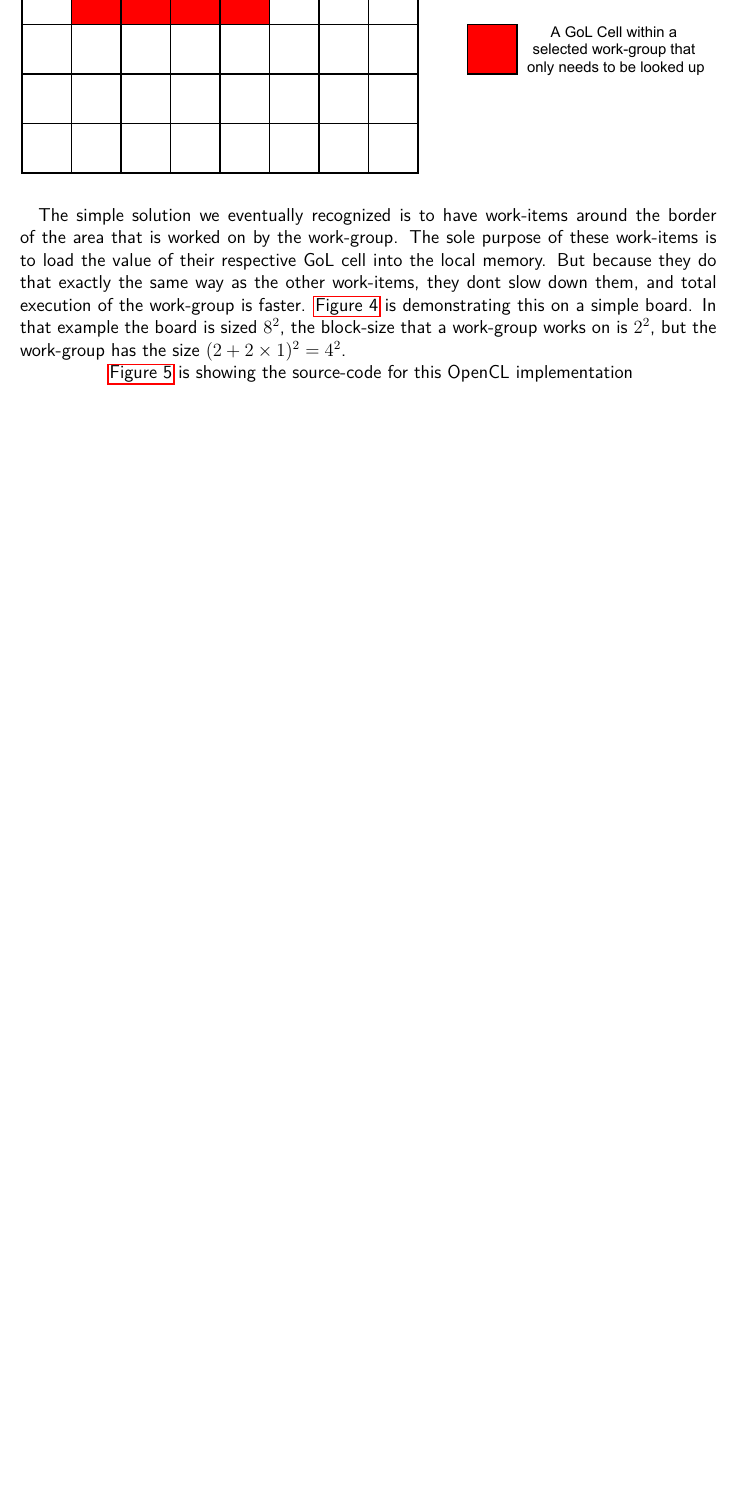
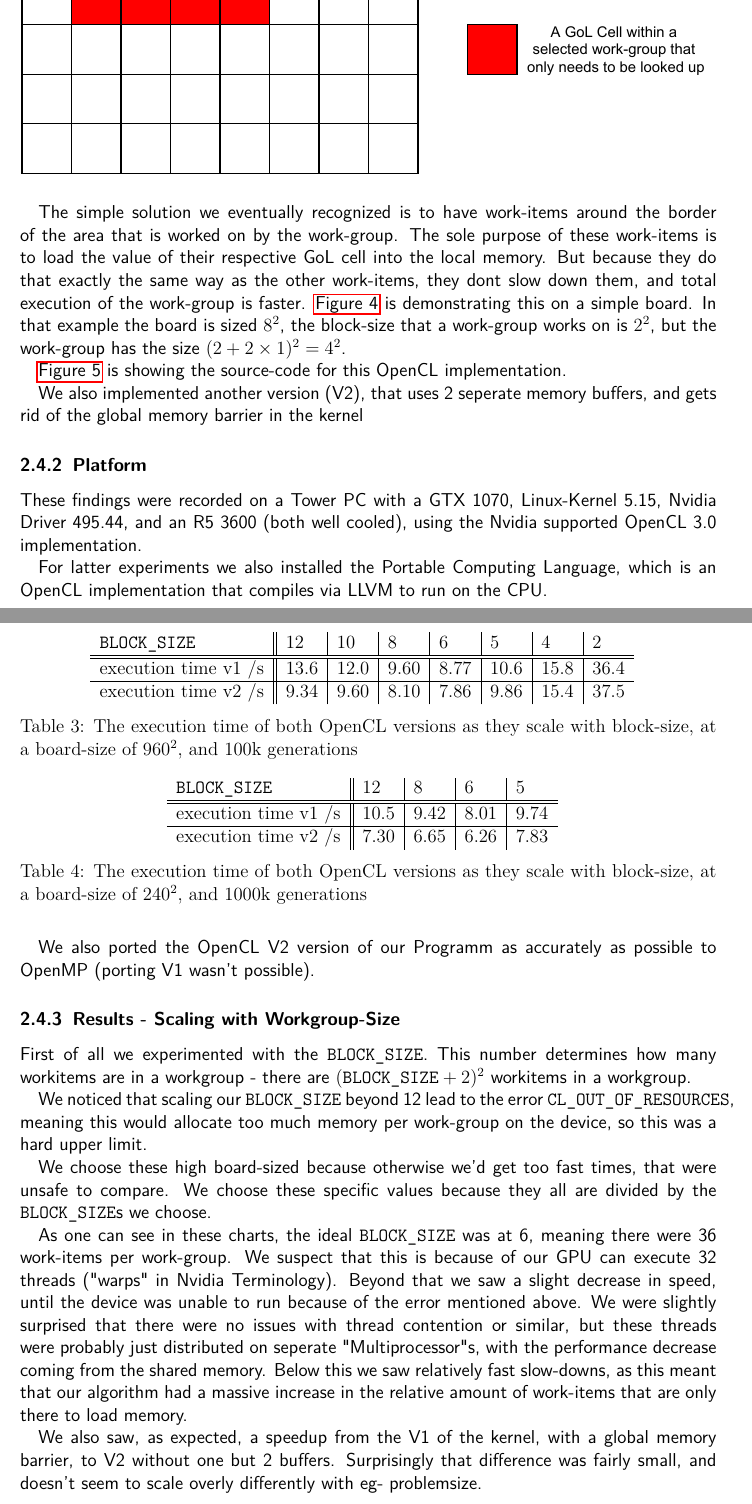
Before and after one commit to GjergjiSh/hpc-game-of-life, a LaTeX document (docs/Abgabe.tex): part of page 13 of 13 before the commit and two parts of pages 13 and 14 of 15 after it, the two joined at a grey line, cut so that both start at the same text, the shorter picture padded with empty space. Compiled offline with pdfLaTeX.

Commit message:
Added result documentation for the forst part of the benchmarks

```diff
--- a/docs/Abgabe.tex
+++ b/docs/Abgabe.tex
@@ -495,6 +494,55 @@ But because they do that exactly the same way as the other work-items, they dont
 \autoref{fig:cl-mem-access} is demonstrating this on a simple board.
 In that example the board is sized $8^2$, the block-size that a work-group works on is $2^2$, but the work-group has the size $(2 + 2\times 1)^2 = 4^2$.
 
-\autoref{lst:opencl-kernel-source} is showing the source-code for this OpenCL implementation
-{
-    \centering
+\autoref{lst:opencl-kernel-source} is showing the source-code for this OpenCL implementation.
+
+We also implemented another version (V2), that uses 2 seperate memory buffers, and gets rid of the global memory barrier in the kernel
+
+\subsubsection{Platform}
+
+These findings were recorded on a Tower PC with a GTX 1070, Linux-Kernel 5.15, Nvidia Driver 495.44, and an R5 3600 (both well cooled), using the Nvidia supported OpenCL 3.0 implementation.
+
+For latter experiments we also installed the Portable Computing Language, which is an OpenCL implementation that compiles via LLVM to run on the CPU.
+
+We also ported the OpenCL V2 version of our Programm as accurately as possible to OpenMP (porting V1 wasn't possible).
+
+\subsubsection{Results - Scaling with Workgroup-Size}
+
+First of all we experimented with the \verb|BLOCK_SIZE|.
+This number determines how many workitems are in a workgroup - there are $(\verb|BLOCK_SIZE| + 2)^2$ workitems in a workgroup.
+
+We noticed that scaling our \verb|BLOCK_SIZE| beyond 12 lead to the error \verb|CL_OUT_OF_RESOURCES|,
+meaning this would allocate too much memory per work-group on the device, so this was a hard upper limit.
+
+We choose these high board-sized because otherwise we'd get too fast times, that were unsafe to compare.
+We choose these specific values because they all are divided by the \verb|BLOCK_SIZE|s we choose.
+
+\begin{table}[]
+\centering
+\begin{tabular}{l||l|l|l|l|l|l|l}
+    \verb|BLOCK_SIZE|    & 12   & 10   & 8    & 6    & 5    & 4    & 2    \\ \hline \hline
+    execution time v1 /s & 13.6 & 12.0 & 9.60 & 8.77 & 10.6 & 15.8 & 36.4 \\ \hline
+    execution time v2 /s & 9.34 & 9.60 & 8.10 & 7.86 & 9.86 & 15.4 & 37.5 \\
+\end{tabular}
+\caption{The execution time of both OpenCL versions as they scale with block-size, at a board-size of $960^2$, and 100k generations}
+\label{tab:blocksize-scaling1}
+\end{table}
+
+\begin{table}[]
+\centering
+\begin{tabular}{l||l|l|l|l}
+    \verb|BLOCK_SIZE|    & 12   & 8    & 6    & 5    \\ \hline \hline
+    execution time v1 /s & 10.5 & 9.42 & 8.01 & 9.74 \\ \hline
+    execution time v2 /s & 7.30 & 6.65 & 6.26 & 7.83 \\
+\end{tabular}
+\caption{The execution time of both OpenCL versions as they scale with block-size, at a board-size of $240^2$, and 1000k generations}
+\label{tab:blocksize-scaling2}
+\end{table}
+
+As one can see in these charts, the ideal \verb|BLOCK_SIZE| was at 6, meaning there were 36 work-items per work-group.
+We suspect that this is because of our GPU can execute 32 threads ("warps" in Nvidia Terminology).
+Beyond that we saw a slight decrease in speed, until the device was unable to run because of the error mentioned above.
+We were slightly surprised that there were no issues with thread contention or similar, but these threads were probably just distributed on seperate "Multiprocessor"s, with the performance decrease coming from the shared memory.
+Below this we saw relatively fast slow-downs, as this meant that our algorithm had a massive increase in the relative amount of work-items that are only there to load memory.
+
+We also saw, as expected, a speedup from the V1 of the kernel, with a global memory barrier, to V2 without one but 2 buffers. Surprisingly that difference was fairly small, and doesn't seem to scale overly differently with eg- problemsize.
```
Also changed, not shown: docs/Abgabe.tex (28 more changed lines).
